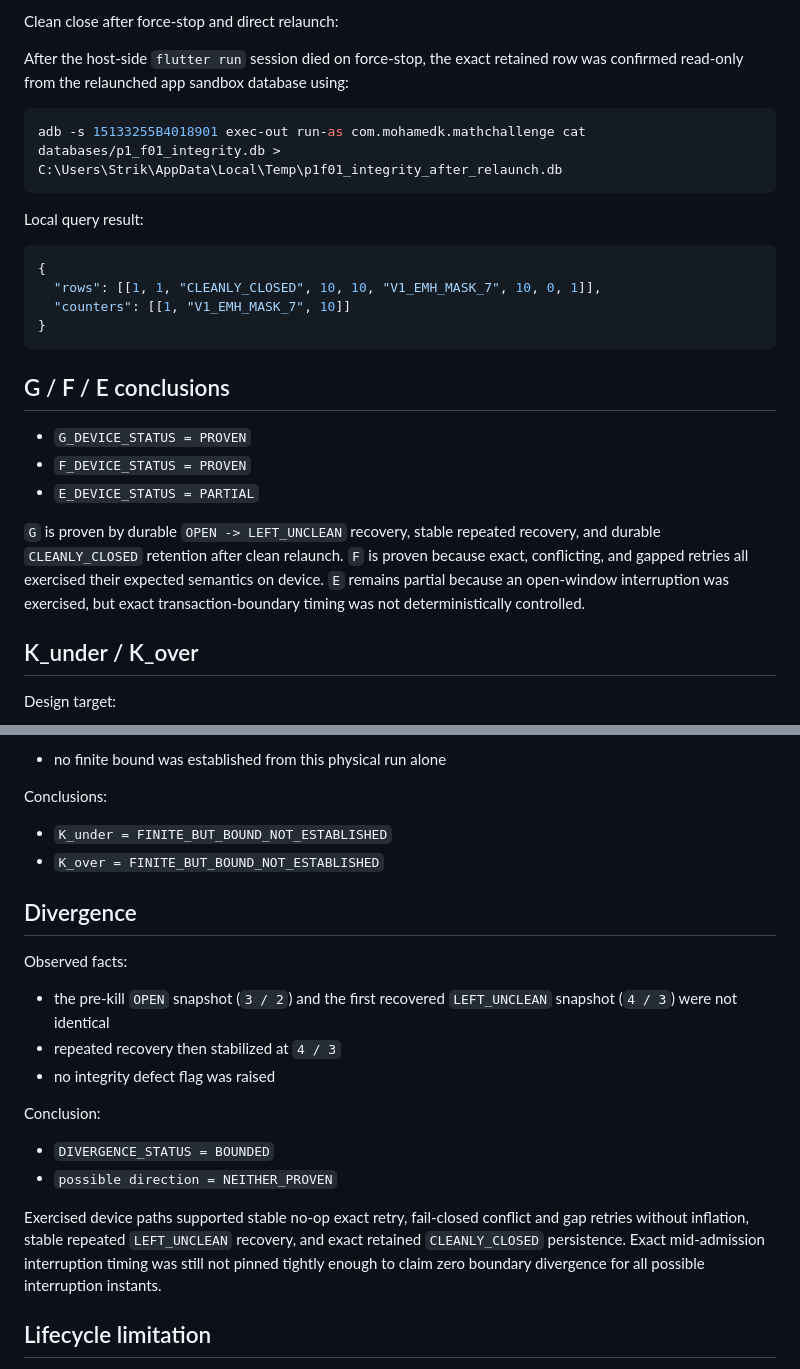
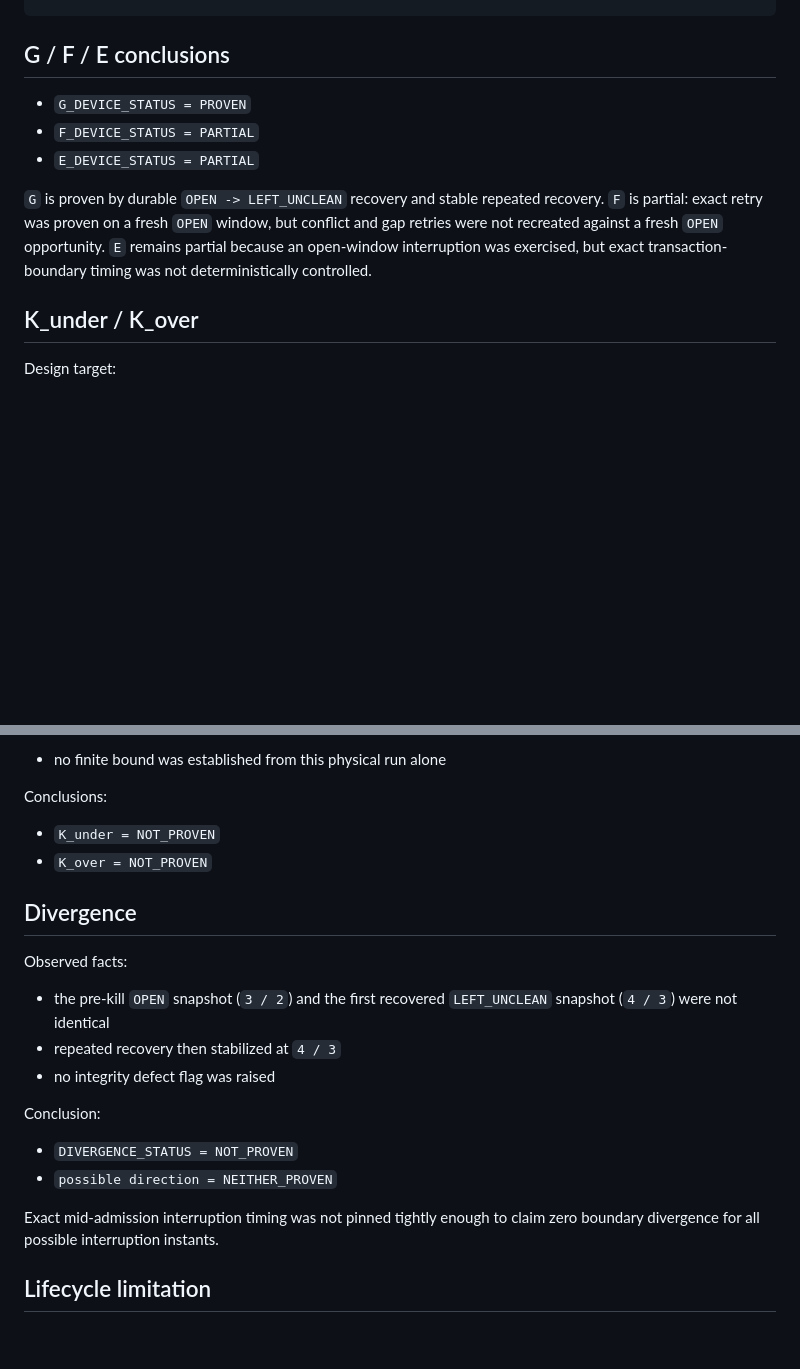
Before and after one commit to Strike87/math-challenge-flutter, a Markdown page: docs/game_brain_p1_f01_device_integrity_validation.md, 2 parts joined by grey strips. GitHub-like rendering; blank space fills up the shorter version.

````diff
--- a/docs/game_brain_p1_f01_device_integrity_validation.md
+++ b/docs/game_brain_p1_f01_device_integrity_validation.md
@@ -288,33 +143,14 @@ Clean close before direct relaunch:
-Clean close after force-stop and direct relaunch:
-
-After the host-side `flutter run` session died on force-stop, the exact retained
-row was confirmed read-only from the relaunched app sandbox database using:
-
-```powershell
-adb -s 15133255B4018901 exec-out run-as com.mohamedk.mathchallenge cat databases/p1_f01_integrity.db > C:\Users\Strik\AppData\Local\Temp\p1f01_integrity_after_relaunch.db
-```
-
-Local query result:
-
-```json
-{
-  "rows": [[1, 1, "CLEANLY_CLOSED", 10, 10, "V1_EMH_MASK_7", 10, 0, 1]],
-  "counters": [[1, "V1_EMH_MASK_7", 10]]
-}
-```
-
 ## G / F / E conclusions
 
 - `G_DEVICE_STATUS = PROVEN`
-- `F_DEVICE_STATUS = PROVEN`
+- `F_DEVICE_STATUS = PARTIAL`
 - `E_DEVICE_STATUS = PARTIAL`
 
-`G` is proven by durable `OPEN -> LEFT_UNCLEAN` recovery, stable repeated
-recovery, and durable `CLEANLY_CLOSED` retention after clean relaunch. `F` is
-proven because exact, conflicting, and gapped retries all exercised their
-expected semantics on device. `E` remains partial because an open-window
-interruption was exercised, but exact transaction-boundary timing was not
-deterministically controlled.
+`G` is proven by durable `OPEN -> LEFT_UNCLEAN` recovery and stable repeated
+recovery. `F` is partial: exact retry was proven on a fresh `OPEN` window, but
+conflict and gap retries were not recreated against a fresh `OPEN` opportunity.
+`E` remains partial because an open-window interruption was exercised, but exact
+transaction-boundary timing was not deterministically controlled.
 
 ## K_under / K_over
 
@@ -334,8 +170,8 @@ Device evidence:
 
 Conclusions:
 
-- `K_under = FINITE_BUT_BOUND_NOT_ESTABLISHED`
-- `K_over = FINITE_BUT_BOUND_NOT_ESTABLISHED`
+- `K_under = NOT_PROVEN`
+- `K_over = NOT_PROVEN`
 
 ## Divergence
 
@@ -348,14 +184,11 @@ Observed facts:
 
 Conclusion:
 
-- `DIVERGENCE_STATUS = BOUNDED`
+- `DIVERGENCE_STATUS = NOT_PROVEN`
 - `possible direction = NEITHER_PROVEN`
 
-Exercised device paths supported stable no-op exact retry, fail-closed conflict
-and gap retries without inflation, stable repeated `LEFT_UNCLEAN` recovery, and
-exact retained `CLEANLY_CLOSED` persistence. Exact mid-admission interruption
-timing was still not pinned tightly enough to claim zero boundary divergence for
-all possible interruption instants.
+Exact mid-admission interruption timing was not pinned tightly enough to claim
+zero boundary divergence for all possible interruption instants.
 
 ## Lifecycle limitation
 
````
Also changed, not shown: other parts of docs/game_brain_p1_f01_device_integrity_validation.md (+4 -148 lines).
